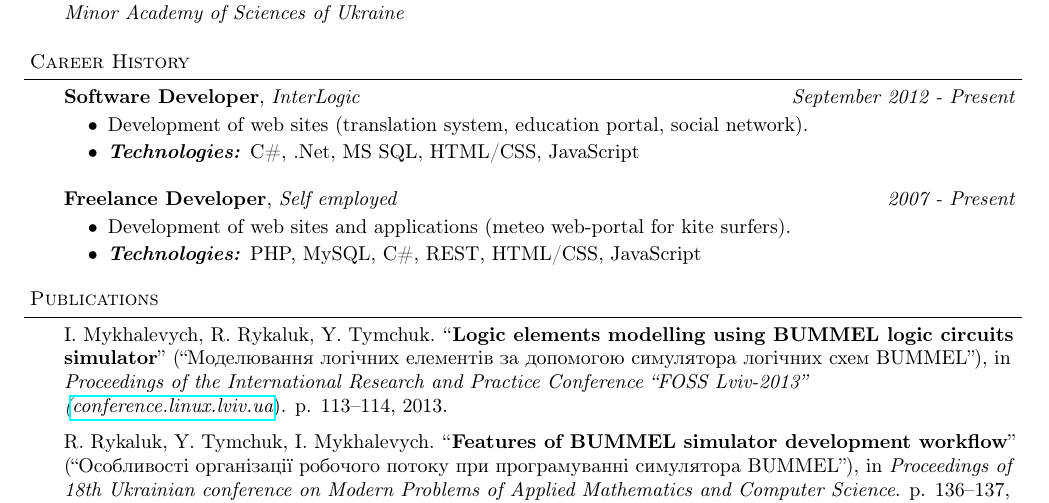
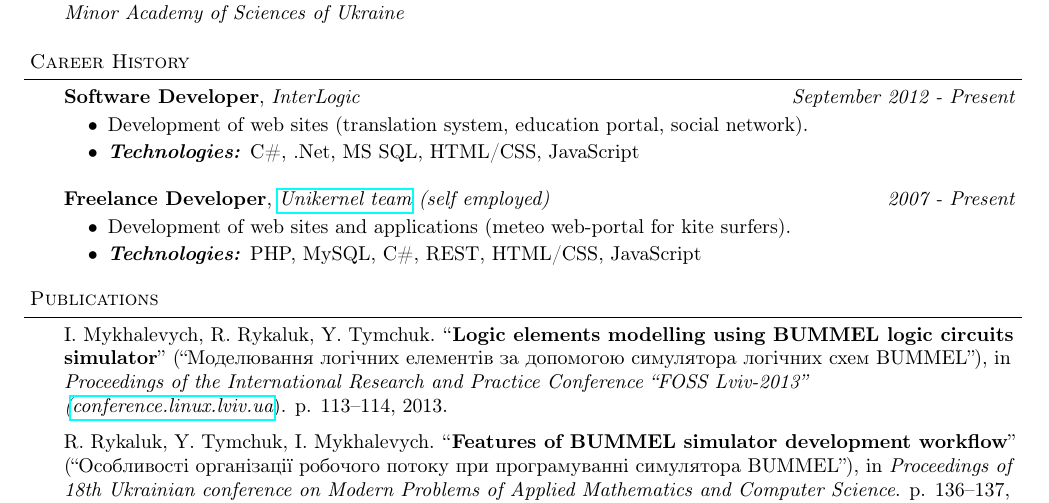
Before and after one commit to anygizer/ihor.mykhalevych-CV, a LaTeX CV (Resume.tex): part of the page, cut so that both start at the same text. Compiled offline with pdfLaTeX.

Commit message:
Added unikernel.net link to the self employement career period.

```diff
--- a/Resume.tex
+++ b/Resume.tex
@@ -132,7 +132,7 @@
   \end{itemize}
   \medskip
 
-  \textbf {Freelance Developer}, \emph{Self employed} \hfill \emph{2007 - Present}\\
+  \textbf {Freelance Developer}, \emph{\href{http://unikernel.net/}{Unikernel team} (self employed)} \hfill \emph{2007 - Present}\\
   \vspace*{-4pt}
   \begin{itemize} \itemsep -0pt
     \item Development of web sites and applications (meteo web-portal for kite surfers).
```
